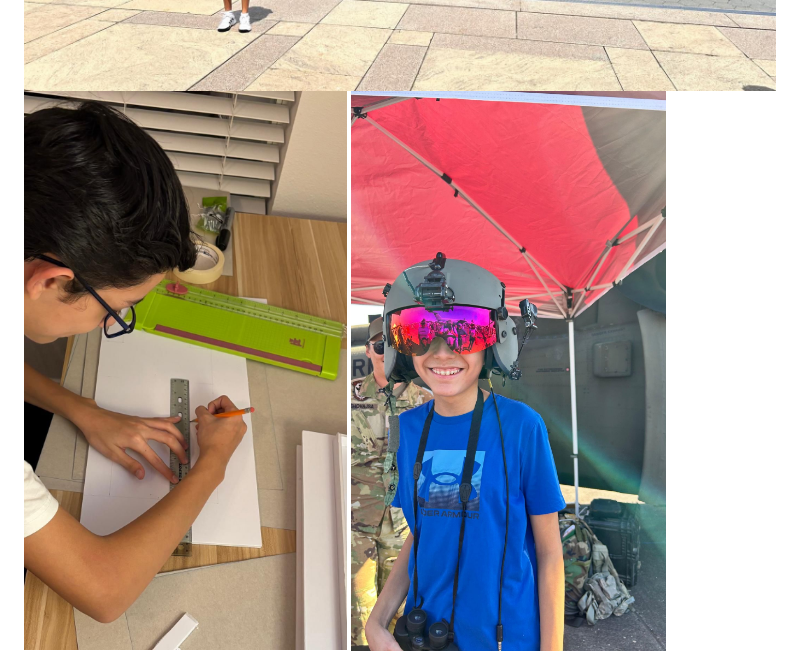
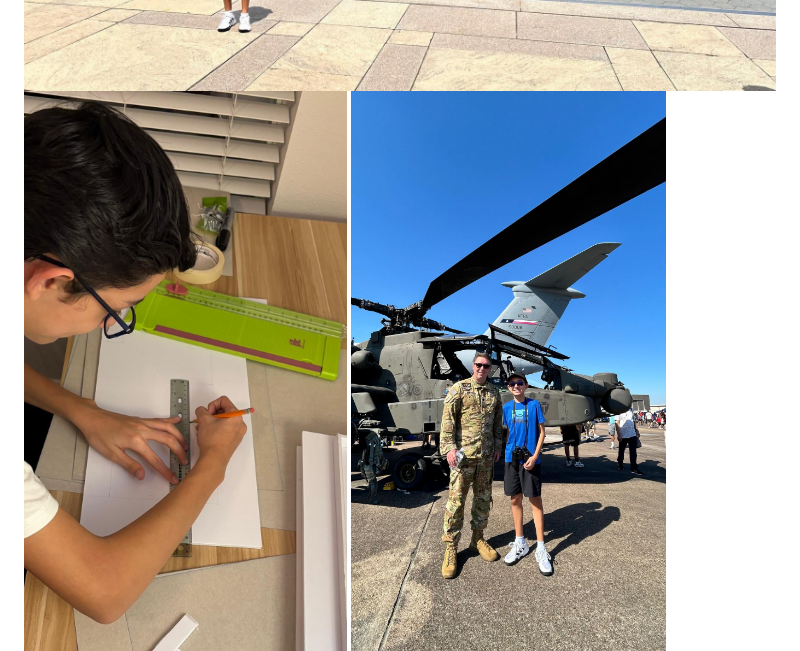
Before and after one commit to rodrigocartagena/rodrigocartagena, a Markdown page: README.md, the part around the change. Drawn GitHub-style.

```diff
--- a/README.md
+++ b/README.md
@@ -253,7 +253,6 @@
     <img src="https://github.com/rodrigocartagena/rodrigocartagena/blob/main/Tu2.jpg?raw=true">
     <img src="https://github.com/rodrigocartagena/rodrigocartagena/blob/main/Tu8.jpg?raw=true">
     <img src="https://github.com/rodrigocartagena/rodrigocartagena/blob/main/Tu4.jpg?raw=true">
-    <img src="https://github.com/rodrigocartagena/rodrigocartagena/blob/main/Tu5.jpg?raw=true">
     <img src="https://github.com/rodrigocartagena/rodrigocartagena/blob/main/Tu6.jpg?raw=true">
     <img src="https://github.com/rodrigocartagena/rodrigocartagena/blob/main/Tu7.jpg?raw=true">
     <img src="https://github.com/rodrigocartagena/rodrigocartagena/blob/main/Tu9.jpg?raw=true">
```
